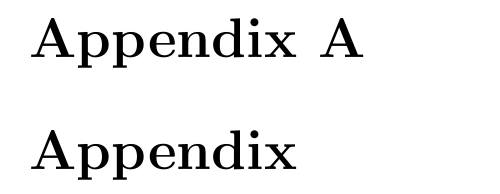
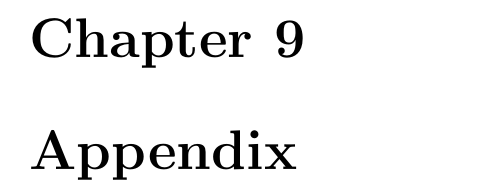
Before and after one commit to TheChanRProject/Senior-Thesis, a LaTeX document (report/tex/main.tex): part of page 11 of 11, cut at the place of the change. Compiled offline with pdfLaTeX.

Commit message:
Adding edits

```diff
--- a/report/tex/main.tex
+++ b/report/tex/main.tex
@@ -36,7 +36,6 @@
 \chapter{Bibliography}
 \input{chapters/bibliography/bibliography}
 
-\appendix
 \chapter{Appendix}
 \input{chapters/appendix}
 
```
Also changed, not shown: report/tex/chapters/appendix.tex (+1 -0 lines), report/tex/main.pdf, 4 other files.
